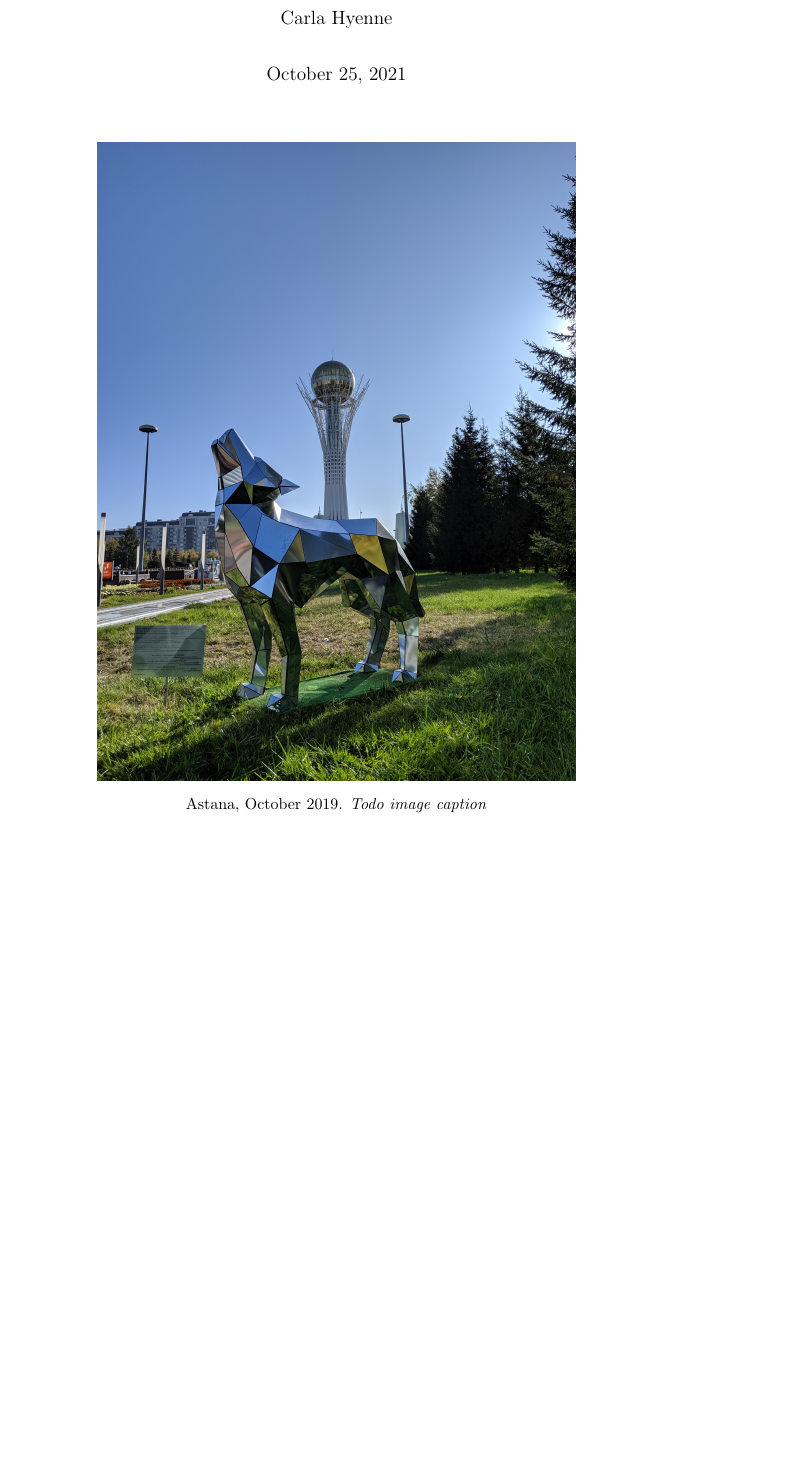
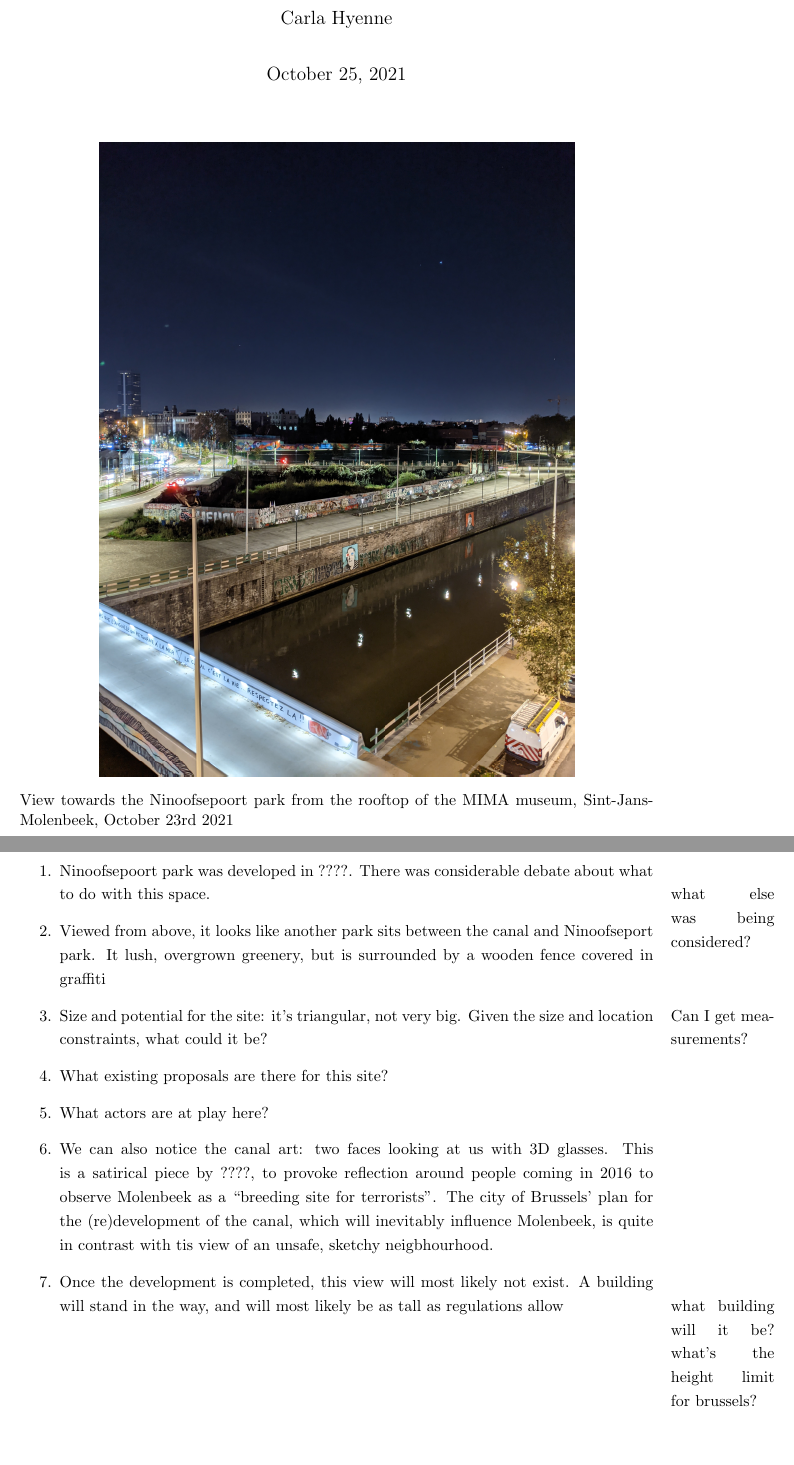
Before and after one commit to carlahy/4cities, a LaTeX document (s1/UrbanEcoGeo/HYENNECARLA_UEG2021-22.tex): part of the page before the commit and two parts of pages 1 and 2 of 2 after it, the two joined at a grey line, cut so that both start at the same text, the shorter picture padded with empty space. Compiled offline with pdfLaTeX.

Commit message:
New photo for UEG essay

```diff
--- a/s1/UrbanEcoGeo/HYENNECARLA_UEG2021-22.tex
+++ b/s1/UrbanEcoGeo/HYENNECARLA_UEG2021-22.tex
@@ -12,6 +12,7 @@
 \usepackage{caption}
 \graphicspath{ {imgs} }
 \usepackage{hyperref}
+\usepackage{enumerate}
 
 
 \usepackage[
@@ -21,7 +22,7 @@ sorting=ynt
 ]{biblatex}
 \addbibresource{photo_essay.bib}
 
-\title{A walk through Astana's post-modern architecture}
+\title{Developing in Molenbeek, for whom?}
 \author{Carla Hyenne}
 
 \begin{document}
@@ -31,13 +32,23 @@ sorting=ynt
 \begin{figure}[h!]
 	\centering
 	\captionsetup{labelformat=empty}
-	\includegraphics[height=40em]{photo_essay}
-	\caption{Astana, October 2019. \textit{Todo image caption}}
+	\includegraphics[width=\textwidth, angle=-90]{bxl_canal_far}
+	\caption{View towards the Ninoofsepoort park from the rooftop of the MIMA museum, Sint-Jans-Molenbeek, October 23rd 2021}
 \end{figure}
 
 \pagebreak
 
 
+\begin{enumerate}
+	\item Ninoofsepoort park was developed in ????. There was considerable debate about what to do with this space\marginpar{what else was being considered?}.
+	\item Viewed from above, it looks like another park sits between the canal and Ninoofseport park. It lush, overgrown greenery, but is surrounded by a wooden fence covered in graffiti
+	\item Size and potential for the site: it's triangular, not very big\marginpar{Can I get measurements?}. Given the size and location constraints, what could it be?
+	\item What existing proposals are there for this site?
+	\item What actors are at play here?
+	\item We can also notice the canal art: two faces looking at us with 3D glasses. This is a satirical piece by ????, to provoke reflection around people coming in 2016 to observe Molenbeek as a ``breeding site for terrorists''. The city of Brussels' plan for the (re)development of the canal, which will inevitably influence Molenbeek, is quite in contrast with tis view of an unsafe, sketchy neigbhourhood.
+	\item Once the development is completed, this view will most likely not exist. A building will stand in the way, and will most likely be as tall as regulations allow\marginpar{what building will it be? what's the height limit for brussels?}
+
+\end{enumerate}
 
 
 \pagebreak
```
Also changed, not shown: 1 other file.
